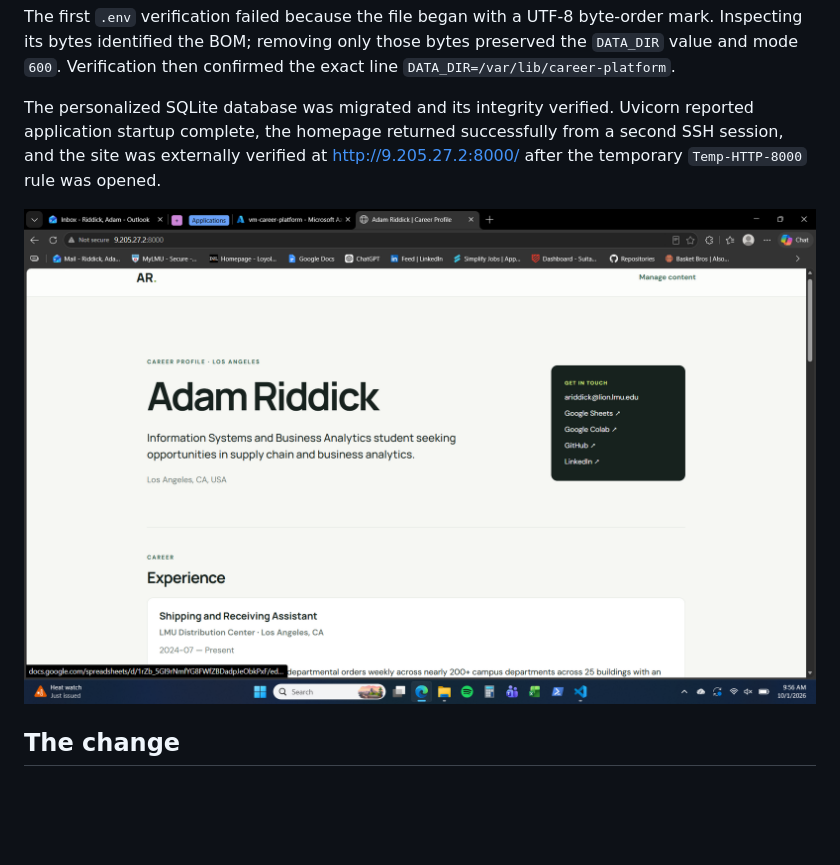
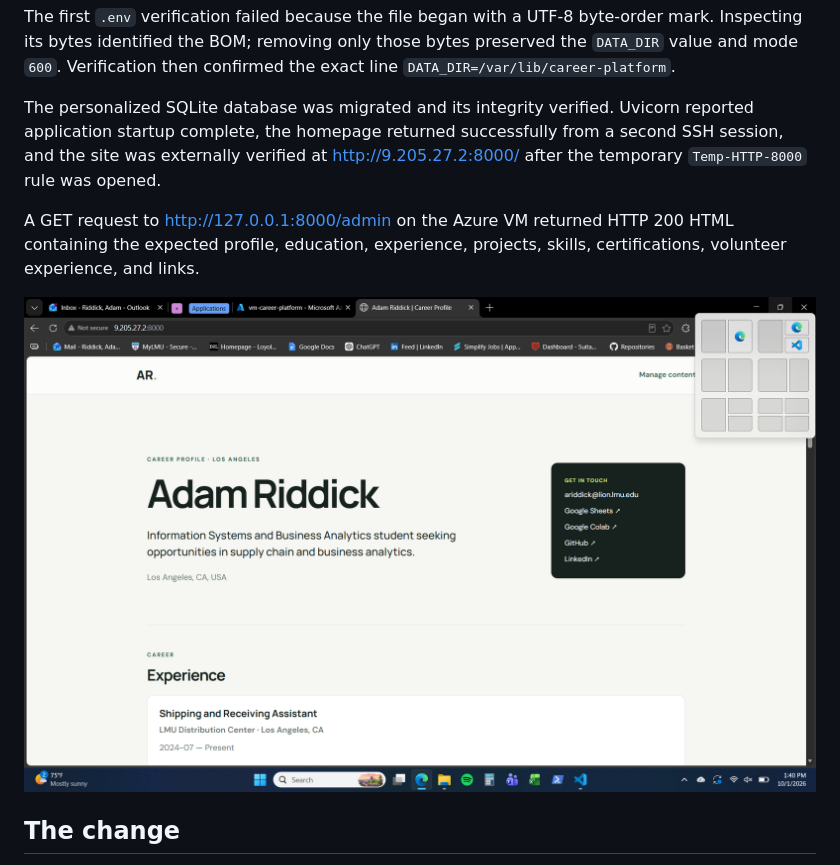
Before and after one commit to ariddick195/career-platform, a Markdown page: docs/evidence/ex03.md, the part around the change. GitHub-like rendering; pictures changed too: docs/evidence/ex03-site.png; blank space fills up the shorter version.

Commit message:
Complete Exercise 03 Azure VM migration

```diff
--- a/docs/evidence/ex03.md
+++ b/docs/evidence/ex03.md
@@ -18,6 +18,8 @@ The first `.env` verification failed because the file began with a UTF-8 byte-or
 
 The personalized SQLite database was migrated and its integrity verified. Uvicorn reported application startup complete, the homepage returned successfully from a second SSH session, and the site was externally verified at <http://9.205.27.2:8000/> after the temporary `Temp-HTTP-8000` rule was opened.
 
+A GET request to <http://127.0.0.1:8000/admin> on the Azure VM returned HTTP 200 HTML containing the expected profile, education, experience, projects, skills, certifications, volunteer experience, and links.
+
 ![External site verification](ex03-site.png)
 
 ## The change
```
Also changed, not shown: 1 other file.
